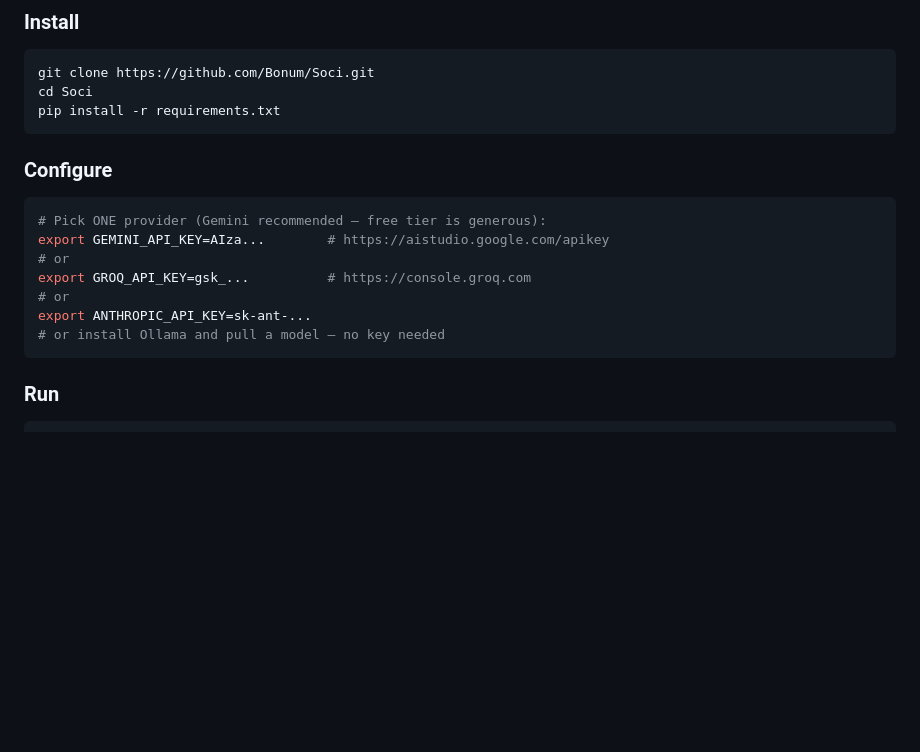
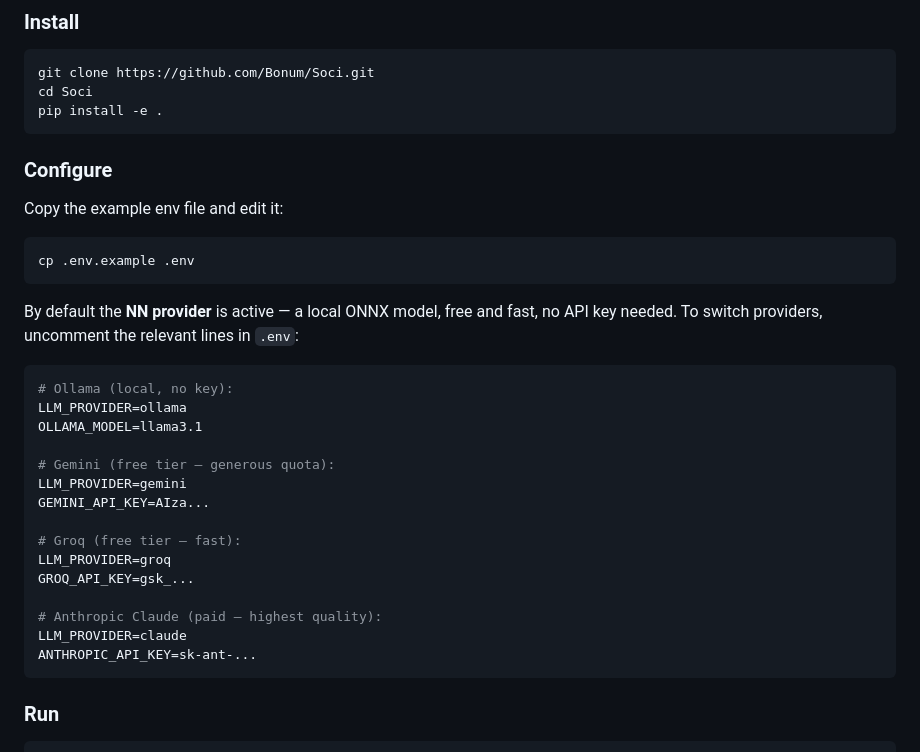
Before and after one commit to Bonum/Soci, a Markdown page: README.md, the part around the change. Drawn GitHub-style; blank space fills up the shorter version.

Commit message:
Update README: pip install -e ., .env config with NN default
Co-Authored-By: Claude Opus 4.6 <noreply@anthropic.com>

````diff
--- a/README.md
+++ b/README.md
@@ -199,19 +199,36 @@ Every tick, each NPC agent runs:
 ```bash
 git clone https://github.com/Bonum/Soci.git
 cd Soci
-pip install -r requirements.txt
+pip install -e .
 ```
 
 ### Configure
 
+Copy the example env file and edit it:
+
 ```bash
-# Pick ONE provider (Gemini recommended — free tier is generous):
-export GEMINI_API_KEY=AIza...        # https://aistudio.google.com/apikey
-# or
-export GROQ_API_KEY=gsk_...          # https://console.groq.com
-# or
-export ANTHROPIC_API_KEY=sk-ant-...
-# or install Ollama and pull a model — no key needed
+cp .env.example .env
+```
+
+By default the **NN provider** is active — a local ONNX model, free and fast, no API key needed.
+To switch providers, uncomment the relevant lines in `.env`:
+
+```bash
+# Ollama (local, no key):
+LLM_PROVIDER=ollama
+OLLAMA_MODEL=llama3.1
+
+# Gemini (free tier — generous quota):
+LLM_PROVIDER=gemini
+GEMINI_API_KEY=AIza...
+
+# Groq (free tier — fast):
+LLM_PROVIDER=groq
+GROQ_API_KEY=gsk_...
+
+# Anthropic Claude (paid — highest quality):
+LLM_PROVIDER=claude
+ANTHROPIC_API_KEY=sk-ant-...
 ```
 
 ### Run
````
